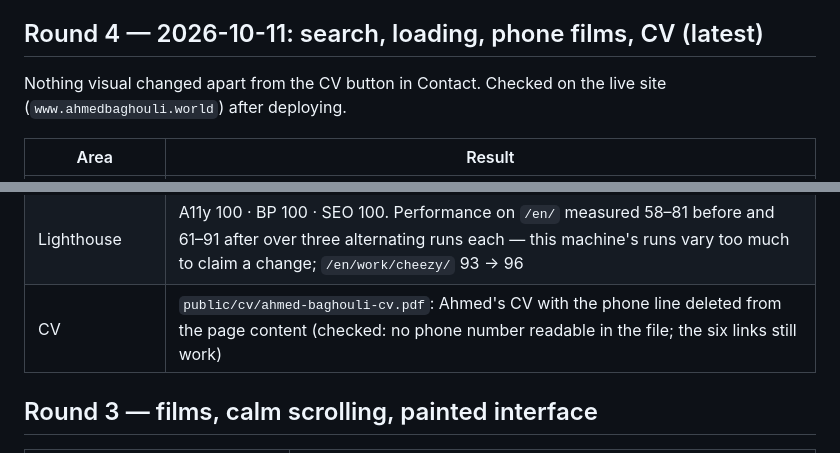
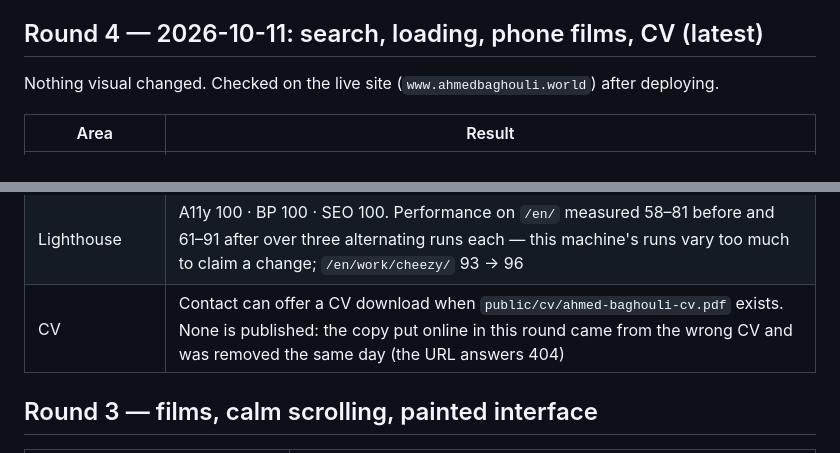
Before and after one commit to Zemoo8/Portfolio, a Markdown page: docs/QA_REPORT.md, 2 parts joined by grey strips. Drawn GitHub-style.

```diff
--- a/docs/QA_REPORT.md
+++ b/docs/QA_REPORT.md
@@ -4,7 +4,7 @@ Environment: Windows 11, Node 24, Astro 7.3.5 static build served by `astro prev
 
 ## Round 4 — 2026-10-11: search, loading, phone films, CV (latest)
 
-Nothing visual changed apart from the CV button in Contact. Checked on the live site (`www.ahmedbaghouli.world`) after deploying.
+Nothing visual changed. Checked on the live site (`www.ahmedbaghouli.world`) after deploying.
 
 | Area | Result |
 |---|---|
@@ -16,7 +16,7 @@ Nothing visual changed apart from the CV button in Contact. Checked on the live
 | Accessibility (axe-core) | 0 violations on 7 pages; the moon-gate button's name now starts with its visible label ("Play — Intro film"), the one Lighthouse flag |
 | Keyboard · films · links | 21 / 21 · 14 / 14 play · 0 broken internal links |
 | Lighthouse | A11y 100 · BP 100 · SEO 100. Performance on `/en/` measured 58–81 before and 61–91 after over three alternating runs each — this machine's runs vary too much to claim a change; `/en/work/cheezy/` 93 → 96 |
-| CV | `public/cv/ahmed-baghouli-cv.pdf`: Ahmed's CV with the phone line deleted from the page content (checked: no phone number readable in the file; the six links still work) |
+| CV | Contact can offer a CV download when `public/cv/ahmed-baghouli-cv.pdf` exists. None is published: the copy put online in this round came from the wrong CV and was removed the same day (the URL answers 404) |
 
 ## Round 3 — films, calm scrolling, painted interface
 
```
Also changed, not shown: docs/CONTENT_VERIFICATION.md (+1 -1 lines), docs/README.md (+1 -1 lines).
